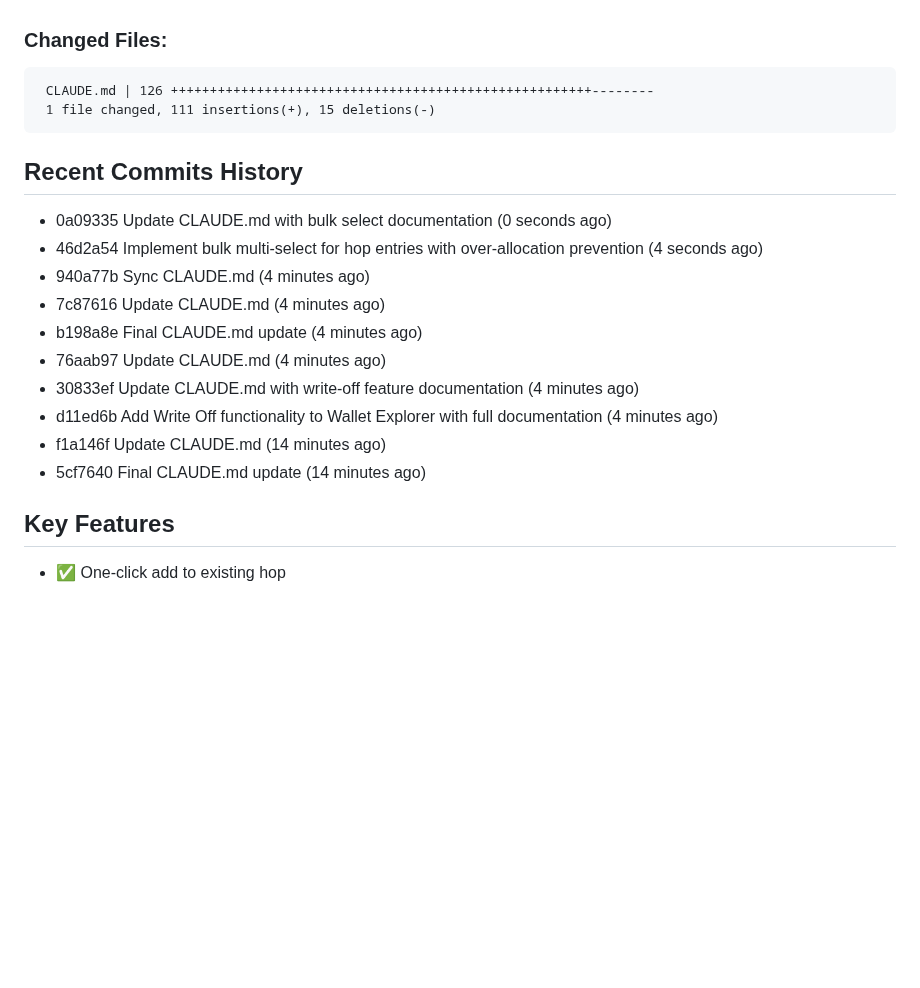
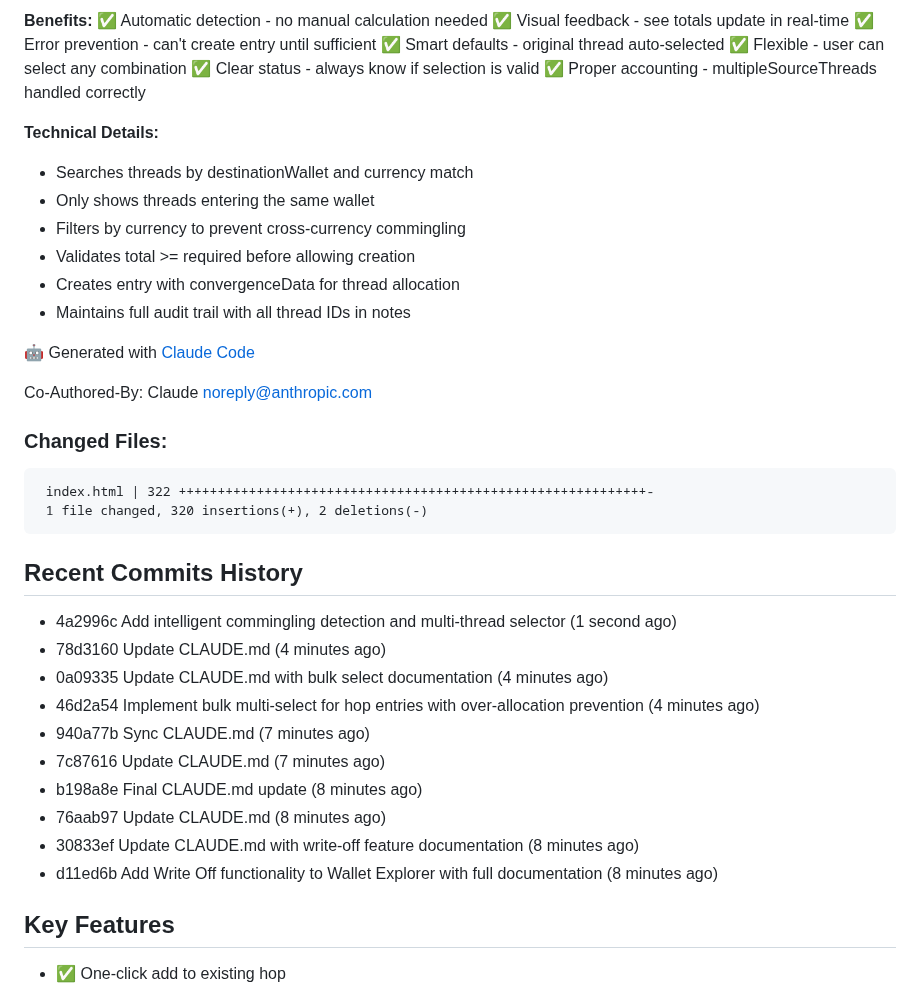
Before and after one commit to JGooseK41/batsTool, a Markdown page: CLAUDE.md, the part around one of its changes. GitHub-like rendering; blank space fills up the shorter version.

Commit message:
Update CLAUDE.md with commingling detection documentation

````diff
--- a/CLAUDE.md
+++ b/CLAUDE.md
@@ -11,22 +71,42 @@ B.A.T.S. (Block Audit Tracing Standard) is a blockchain investigation tool for t
+**Benefits:**
+✅ Automatic detection - no manual calculation needed
+✅ Visual feedback - see totals update in real-time
+✅ Error prevention - can't create entry until sufficient
+✅ Smart defaults - original thread auto-selected
+✅ Flexible - user can select any combination
+✅ Clear status - always know if selection is valid
+✅ Proper accounting - multipleSourceThreads handled correctly
+
+**Technical Details:**
+- Searches threads by destinationWallet and currency match
+- Only shows threads entering the same wallet
+- Filters by currency to prevent cross-currency commingling
+- Validates total >= required before allowing creation
+- Creates entry with convergenceData for thread allocation
+- Maintains full audit trail with all thread IDs in notes
+
+🤖 Generated with [Claude Code](https://claude.com/claude-code)
+
+Co-Authored-By: Claude <noreply@anthropic.com>
 
 ### Changed Files:
 ```
- CLAUDE.md | 126 ++++++++++++++++++++++++++++++++++++++++++++++++++++++--------
- 1 file changed, 111 insertions(+), 15 deletions(-)
+ index.html | 322 ++++++++++++++++++++++++++++++++++++++++++++++++++++++++++++-
+ 1 file changed, 320 insertions(+), 2 deletions(-)
 ```
 
 ## Recent Commits History
 
-- 0a09335 Update CLAUDE.md with bulk select documentation (0 seconds ago)
-- 46d2a54 Implement bulk multi-select for hop entries with over-allocation prevention (4 seconds ago)
-- 940a77b Sync CLAUDE.md (4 minutes ago)
-- 7c87616 Update CLAUDE.md (4 minutes ago)
-- b198a8e Final CLAUDE.md update (4 minutes ago)
-- 76aab97 Update CLAUDE.md (4 minutes ago)
-- 30833ef Update CLAUDE.md with write-off feature documentation (4 minutes ago)
-- d11ed6b Add Write Off functionality to Wallet Explorer with full documentation (4 minutes ago)
-- f1a146f Update CLAUDE.md (14 minutes ago)
-- 5cf7640 Final CLAUDE.md update (14 minutes ago)
+- 4a2996c Add intelligent commingling detection and multi-thread selector (1 second ago)
+- 78d3160 Update CLAUDE.md (4 minutes ago)
+- 0a09335 Update CLAUDE.md with bulk select documentation (4 minutes ago)
+- 46d2a54 Implement bulk multi-select for hop entries with over-allocation prevention (4 minutes ago)
+- 940a77b Sync CLAUDE.md (7 minutes ago)
+- 7c87616 Update CLAUDE.md (7 minutes ago)
+- b198a8e Final CLAUDE.md update (8 minutes ago)
+- 76aab97 Update CLAUDE.md (8 minutes ago)
+- 30833ef Update CLAUDE.md with write-off feature documentation (8 minutes ago)
+- d11ed6b Add Write Off functionality to Wallet Explorer with full documentation (8 minutes ago)
 
 ## Key Features
 
````
Also changed, not shown: other parts of CLAUDE.md (+63 -3 lines).
